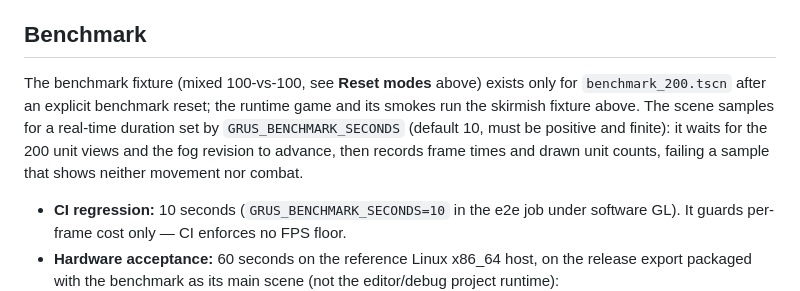
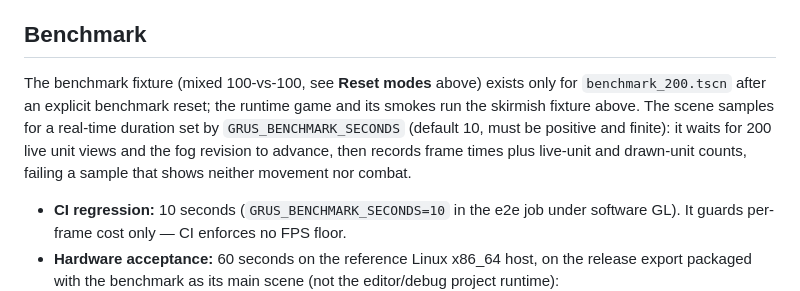
Before and after one commit to cwchanap/Grus, a Markdown page: README.md, the part around the change. GitHub-like rendering.

Commit message:
docs: align benchmark and mirrored-reset records with implementation
Generated with [Devin](https://devin.ai)

Co-Authored-By: Devin <158243242+devin-ai-integration[bot]@users.noreply.github.com>

```diff
--- a/README.md
+++ b/README.md
@@ -193,7 +193,7 @@ GRUS_E2E_BINARY=<path-to-exported-grus> \
 
 ## Benchmark
 
-The benchmark fixture (mixed 100-vs-100, see **Reset modes** above) exists only for `benchmark_200.tscn` after an explicit benchmark reset; the runtime game and its smokes run the skirmish fixture above. The scene samples for a real-time duration set by `GRUS_BENCHMARK_SECONDS` (default 10, must be positive and finite): it waits for the 200 unit views and the fog revision to advance, then records frame times and drawn unit counts, failing a sample that shows neither movement nor combat.
+The benchmark fixture (mixed 100-vs-100, see **Reset modes** above) exists only for `benchmark_200.tscn` after an explicit benchmark reset; the runtime game and its smokes run the skirmish fixture above. The scene samples for a real-time duration set by `GRUS_BENCHMARK_SECONDS` (default 10, must be positive and finite): it waits for 200 live unit views and the fog revision to advance, then records frame times plus live-unit and drawn-unit counts, failing a sample that shows neither movement nor combat.
 
 - **CI regression:** 10 seconds (`GRUS_BENCHMARK_SECONDS=10` in the e2e job under software GL). It guards per-frame cost only — CI enforces no FPS floor.
 - **Hardware acceptance:** 60 seconds on the reference Linux x86_64 host, on the release export packaged with the benchmark as its main scene (not the editor/debug project runtime):
```
Also changed, not shown: 1 other file.
